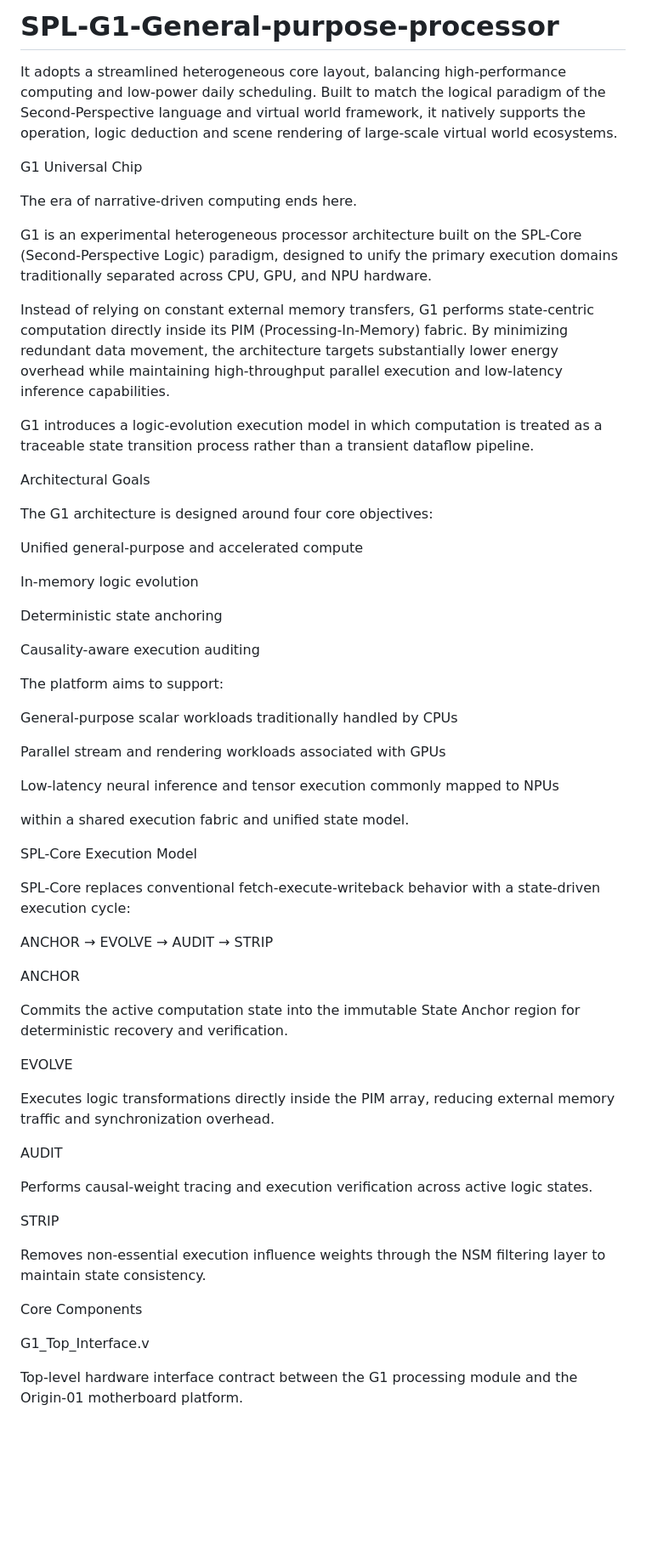
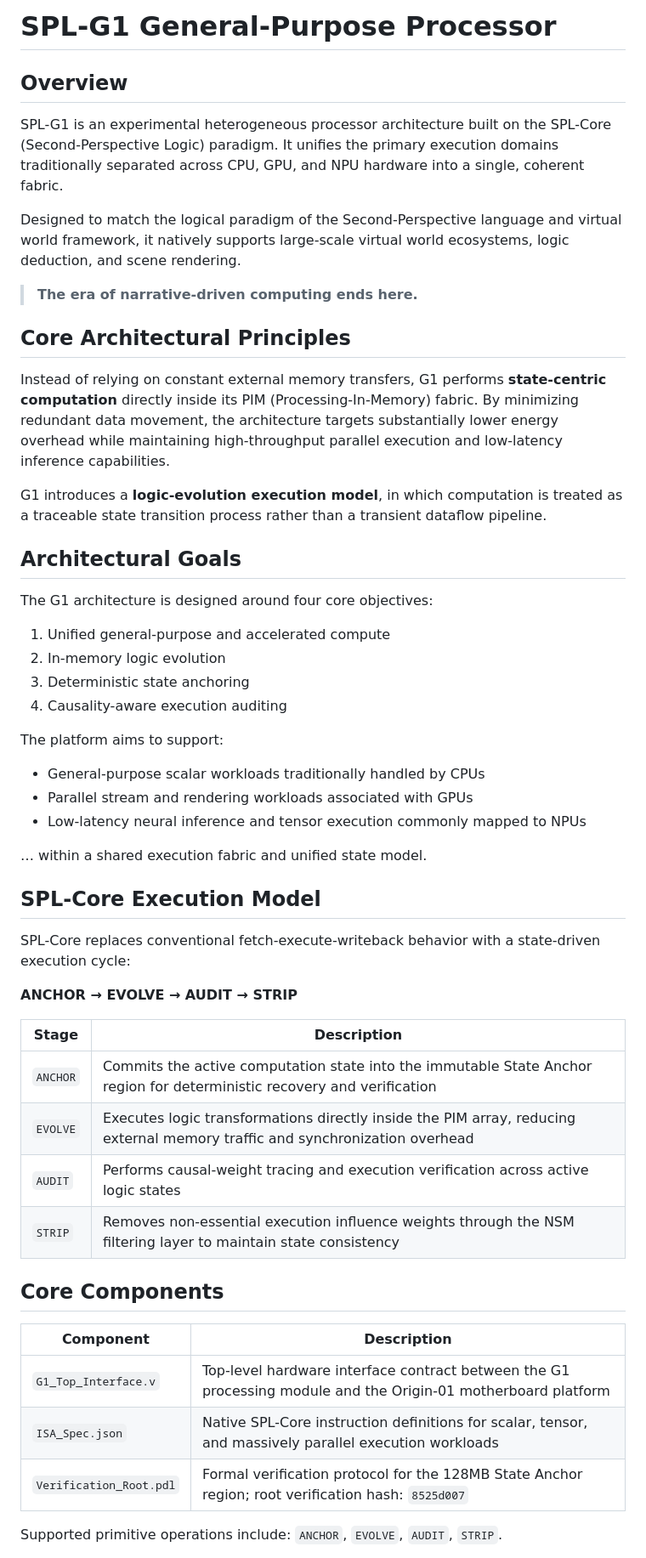
Before and after one commit to nohn3043-arch/SPL-G1-General-purpose-processor, a Markdown page: README.md, the part around one of its changes. Shown at 85% size. Rendered like a GitHub page; blank space fills up the shorter version.

Commit message:
更新 README.md

```diff
--- a/README.md
+++ b/README.md
@@ -1,63 +1,56 @@
-# SPL-G1-General-purpose-processor
-It adopts a streamlined heterogeneous core layout, balancing high-performance computing and low-power daily scheduling. Built to match the logical paradigm of the Second-Perspective language and virtual world framework, it natively supports the operation, logic deduction and scene rendering of large-scale virtual world ecosystems.
+# SPL-G1 General-Purpose Processor
 
-G1 Universal Chip
+## Overview
 
-The era of narrative-driven computing ends here.
+SPL-G1 is an experimental heterogeneous processor architecture built on the SPL-Core (Second-Perspective Logic) paradigm. It unifies the primary execution domains traditionally separated across CPU, GPU, and NPU hardware into a single, coherent fabric.
 
-G1 is an experimental heterogeneous processor architecture built on the SPL-Core (Second-Perspective Logic) paradigm, designed to unify the primary execution domains traditionally separated across CPU, GPU, and NPU hardware.
+Designed to match the logical paradigm of the Second-Perspective language and virtual world framework, it natively supports large-scale virtual world ecosystems, logic deduction, and scene rendering.
 
-Instead of relying on constant external memory transfers, G1 performs state-centric computation directly inside its PIM (Processing-In-Memory) fabric. By minimizing redundant data movement, the architecture targets substantially lower energy overhead while maintaining high-throughput parallel execution and low-latency inference capabilities.
+> **The era of narrative-driven computing ends here.**
 
-G1 introduces a logic-evolution execution model in which computation is treated as a traceable state transition process rather than a transient dataflow pipeline.
+## Core Architectural Principles
 
-Architectural Goals
+Instead of relying on constant external memory transfers, G1 performs **state-centric computation** directly inside its PIM (Processing-In-Memory) fabric. By minimizing redundant data movement, the architecture targets substantially lower energy overhead while maintaining high-throughput parallel execution and low-latency inference capabilities.
+
+G1 introduces a **logic-evolution execution model**, in which computation is treated as a traceable state transition process rather than a transient dataflow pipeline.
+
+## Architectural Goals
 
 The G1 architecture is designed around four core objectives:
 
-Unified general-purpose and accelerated compute
-
-In-memory logic evolution
-
-Deterministic state anchoring
-
-Causality-aware execution auditing
+1. Unified general-purpose and accelerated compute
+2. In-memory logic evolution
+3. Deterministic state anchoring
+4. Causality-aware execution auditing
 
 The platform aims to support:
 
-General-purpose scalar workloads traditionally handled by CPUs
+- General-purpose scalar workloads traditionally handled by CPUs
+- Parallel stream and rendering workloads associated with GPUs
+- Low-latency neural inference and tensor execution commonly mapped to NPUs
 
-Parallel stream and rendering workloads associated with GPUs
+… within a shared execution fabric and unified state model.
 
-Low-latency neural inference and tensor execution commonly mapped to NPUs
-
-within a shared execution fabric and unified state model.
-
-SPL-Core Execution Model
+## SPL-Core Execution Model
 
 SPL-Core replaces conventional fetch-execute-writeback behavior with a state-driven execution cycle:
 
-ANCHOR → EVOLVE → AUDIT → STRIP
+**ANCHOR → EVOLVE → AUDIT → STRIP**
 
-ANCHOR
+| Stage | Description |
+|-------|-------------|
+| `ANCHOR` | Commits the active computation state into the immutable State Anchor region for deterministic recovery and verification |
+| `EVOLVE` | Executes logic transformations directly inside the PIM array, reducing external memory traffic and synchronization overhead |
+| `AUDIT` | Performs causal-weight tracing and execution verification across active logic states |
+| `STRIP` | Removes non-essential execution influence weights through the NSM filtering layer to maintain state consistency |
 
-Commits the active computation state into the immutable State Anchor region for deterministic recovery and verification.
+## Core Components
 
-EVOLVE
+| Component | Description |
+|-----------|-------------|
+| `G1_Top_Interface.v` | Top-level hardware interface contract between the G1 processing module and the Origin-01 motherboard platform |
+| `ISA_Spec.json` | Native SPL-Core instruction definitions for scalar, tensor, and massively parallel execution workloads |
+| `Verification_Root.pdl` | Formal verification protocol for the 128MB State Anchor region; root verification hash: `8525d007` |
 
-Executes logic transformations directly inside the PIM array, reducing external memory traffic and synchronization overhead.
+Supported primitive operations include: `ANCHOR`, `EVOLVE`, `AUDIT`, `STRIP`.
 
-AUDIT
-
-Performs causal-weight tracing and execution verification across active logic states.
-
-STRIP
-
-Removes non-essential execution influence weights through the NSM filtering layer to maintain state consistency.
-
-Core Components
-
-G1_Top_Interface.v
-
-Top-level hardware interface contract between the G1 processing module and the Origin-01 motherboard platform.
-
```
Also changed, not shown: other parts of README.md (+24 -40 lines).
